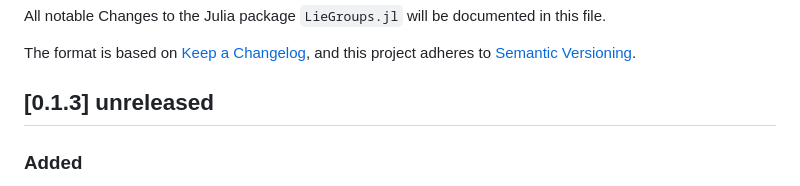
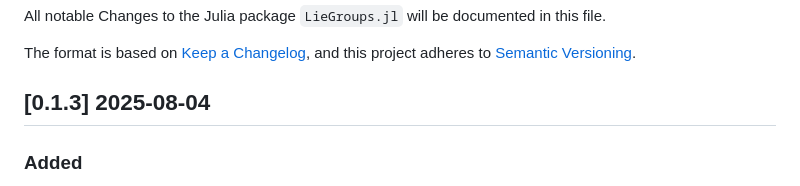
Before and after one commit to JuliaManifolds/LieGroups.jl, a Markdown page: NEWS.md, the part around the change. GitHub-like rendering.

```diff
--- a/NEWS.md
+++ b/NEWS.md
@@ -5,7 +5,7 @@ All notable Changes to the Julia package `LieGroups.jl` will be documented in th
 The format is based on [Keep a Changelog](https://keepachangelog.com/en/1.0.0/),
 and this project adheres to [Semantic Versioning](https://semver.org/spec/v2.0.0.html).
 
-## [0.1.3] unreleased
+## [0.1.3] 2025-08-04
 
 ### Added
 
```
